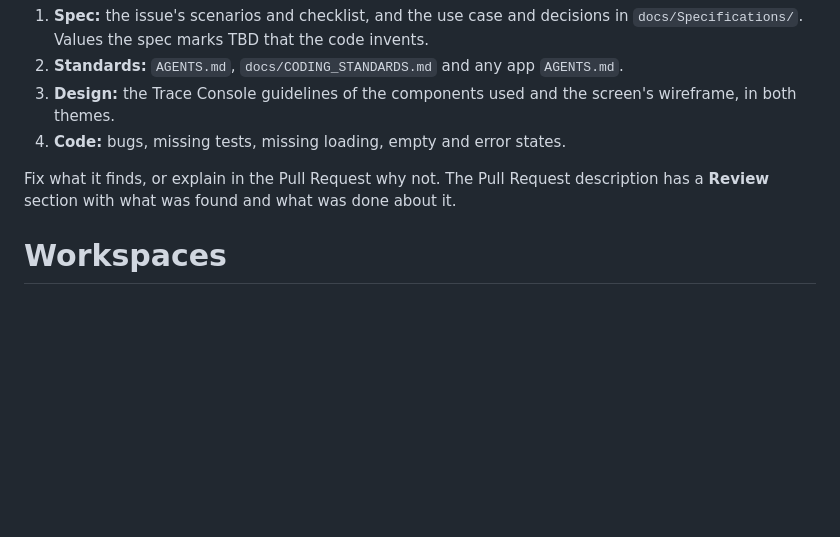
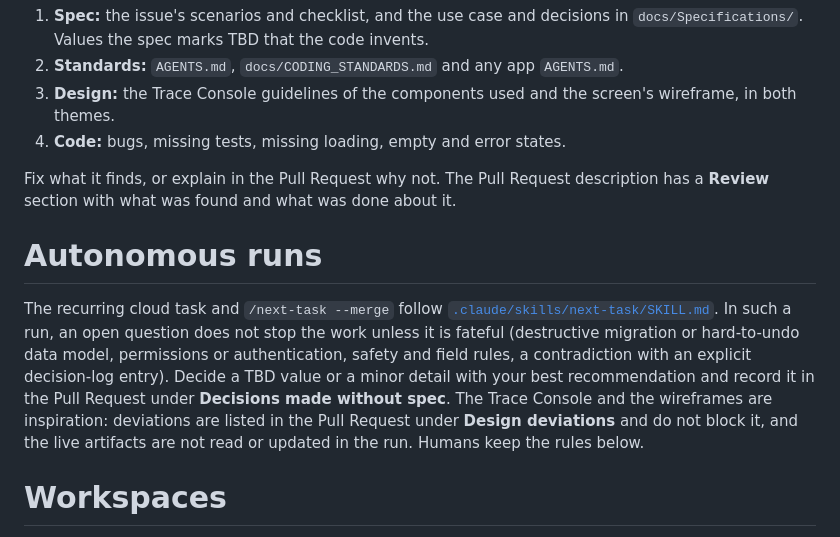
Before and after one commit to yishai946/Trace, a Markdown page: AGENTS.md, the part around the change. GitHub-like rendering; blank space fills up the shorter version.

Commit message:
chore(repo): make next-task cheaper, parallel and less blocking (Refs #180)

```diff
--- a/AGENTS.md
+++ b/AGENTS.md
@@ -22,6 +22,10 @@ When a task is done and its checks pass, and before opening its Pull Request, st
 4. **Code:** bugs, missing tests, missing loading, empty and error states.
 
 Fix what it finds, or explain in the Pull Request why not. The Pull Request description has a **Review** section with what was found and what was done about it.
+
+# Autonomous runs
+
+The recurring cloud task and `/next-task --merge` follow [`.claude/skills/next-task/SKILL.md`](.claude/skills/next-task/SKILL.md). In such a run, an open question does not stop the work unless it is fateful (destructive migration or hard-to-undo data model, permissions or authentication, safety and field rules, a contradiction with an explicit decision-log entry). Decide a TBD value or a minor detail with your best recommendation and record it in the Pull Request under **Decisions made without spec**. The Trace Console and the wireframes are inspiration: deviations are listed in the Pull Request under **Design deviations** and do not block it, and the live artifacts are not read or updated in the run. Humans keep the rules below.
 
 # Workspaces
 
```
Also changed, not shown: 1 other file.
